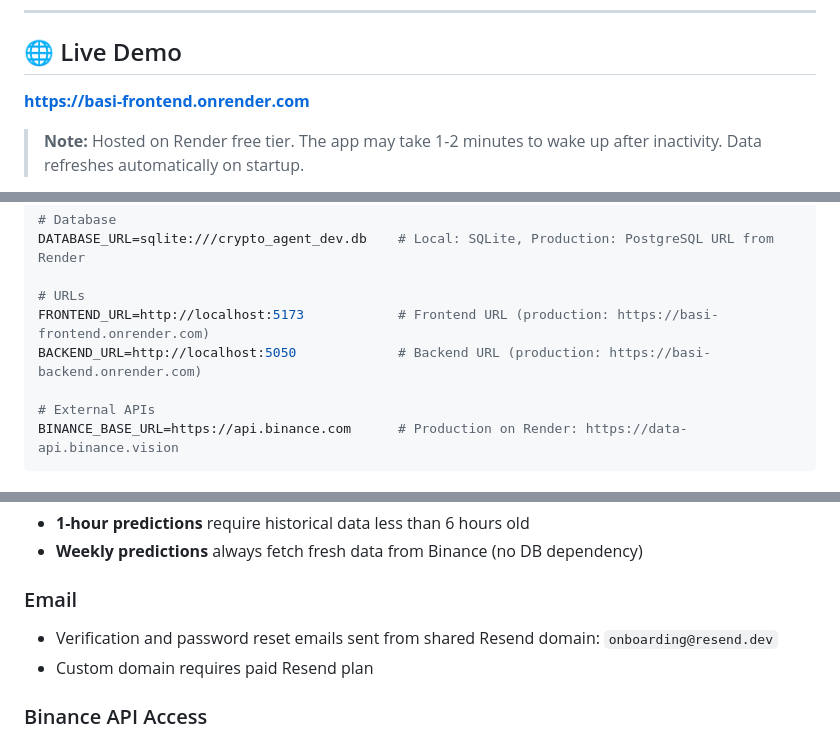
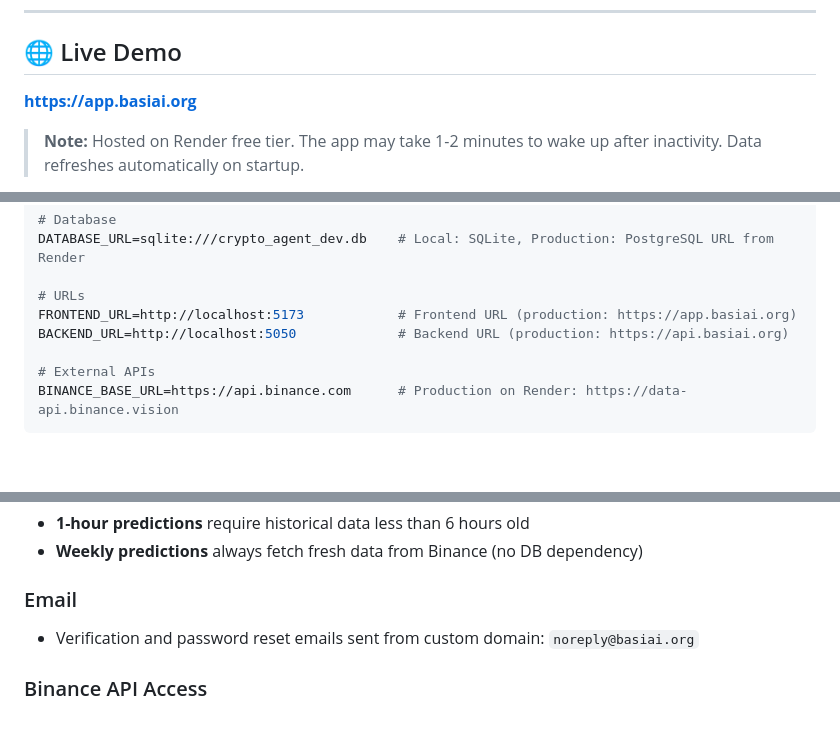
Before and after one commit to Ell-716/BASI-Crypto-Agent, a Markdown page: README.md, 3 parts joined by grey strips. Drawn GitHub-style; blank space fills up the shorter version.

Commit message:
docs: update README with custom domain

```diff
--- a/README.md
+++ b/README.md
@@ -6,7 +6,7 @@ AI-powered crypto assistant that monitors the market, analyzes technical indicat
 
 ## 🌐 Live Demo
 
-**[https://basi-frontend.onrender.com](https://basi-frontend.onrender.com)**
+**[https://app.basiai.org](https://app.basiai.org)**
 
 > **Note:** Hosted on Render free tier. The app may take 1-2 minutes to wake up after inactivity. Data refreshes automatically on startup.
 
@@ -193,8 +193,8 @@ RESEND_API_KEY=your-resend-api-key            # Get from: https://resend.com/
 DATABASE_URL=sqlite:///crypto_agent_dev.db    # Local: SQLite, Production: PostgreSQL URL from Render
 
 # URLs
-FRONTEND_URL=http://localhost:5173            # Frontend URL (production: https://basi-frontend.onrender.com)
-BACKEND_URL=http://localhost:5050             # Backend URL (production: https://basi-backend.onrender.com)
+FRONTEND_URL=http://localhost:5173            # Frontend URL (production: https://app.basiai.org)
+BACKEND_URL=http://localhost:5050             # Backend URL (production: https://api.basiai.org)
 
 # External APIs
 BINANCE_BASE_URL=https://api.binance.com      # Production on Render: https://data-api.binance.vision
@@ -353,8 +353,7 @@ The codebase includes cron scripts for production use:
 - **Weekly predictions** always fetch fresh data from Binance (no DB dependency)
 
 ### Email
-- Verification and password reset emails sent from shared Resend domain: `onboarding@resend.dev`
-- Custom domain requires paid Resend plan
+- Verification and password reset emails sent from custom domain: `noreply@basiai.org`
 
 ### Binance API Access
 - **VPN users**: Binance API blocks some VPN IPs (use `BINANCE_BASE_URL=https://data-api.binance.vision` workaround)
```
Also changed, not shown: other parts of README.md (+0 -1 lines).
